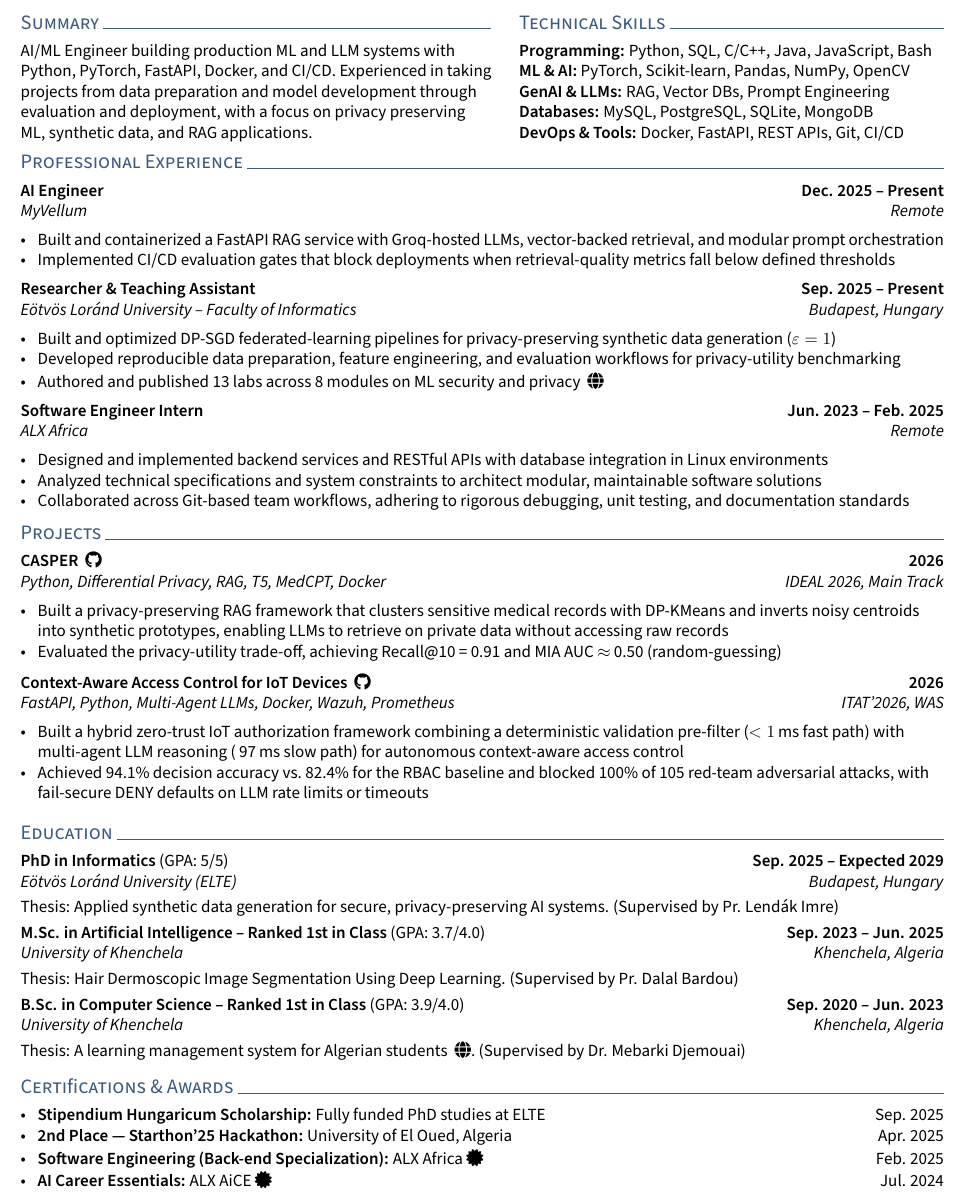
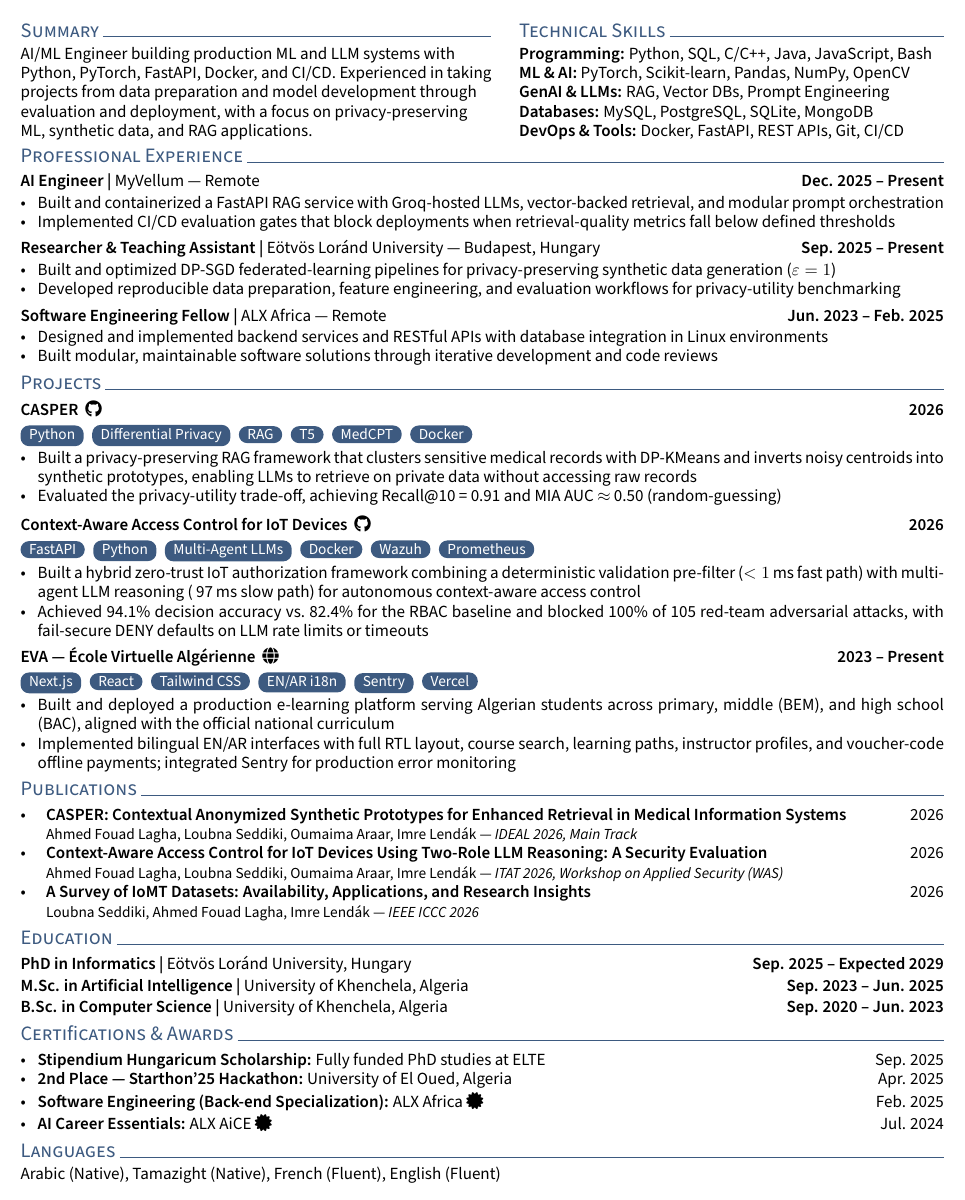
Before and after one commit to ahmed-fouad-lagha/ahmed-fouad-lagha.github.io, a LaTeX CV (_cv/resume.tex): part of the page, cut so that both start at the same text. Compiled offline with pdfLaTeX.

Commit message:
Rebuild resume layout and add publications, EVA, and languages
- Make resume.tex self-contained instead of importing style.sty
- Fix header/geometry clip so all content fits on exactly one page
- Use pipe-format entries for professional experience and education
- Replace plain project tech lines with colored TikZ chips
- Add Publications, EVA project, and Languages sections
- Remove GPA/rank claims, thesis lines, and unused macros

```diff
--- a/_cv/resume.tex
+++ b/_cv/resume.tex
@@ -63,68 +70,74 @@
 \skills{DevOps \& Tools:} Docker, FastAPI, REST APIs, Git, CI/CD
 \end{minipage}
 
-\vspace{0.2em}
+\section{Professional Experience}
 
-\section{Professional Experience}
-\subsection{AI Engineer \texorpdfstring{\hfill}{ } Dec. 2025 -- Present}
-\subtext{MyVellum \hfill Remote}
-\begin{zitemize}
+\subsection{AI Engineer | \mdseries MyVellum --- Remote \hfill \bfseries Dec. 2025 -- Present}
+\begin{itemize}
     \item Built and containerized a FastAPI RAG service with Groq-hosted LLMs, vector-backed retrieval, and modular prompt orchestration
     \item Implemented CI/CD evaluation gates that block deployments when retrieval-quality metrics fall below defined thresholds
-\end{zitemize}
+\end{itemize}
 
-\subsection{Researcher \& Teaching Assistant \texorpdfstring{\hfill}{ } Sep. 2025 -- Present}
-\subtext{E\"otv\"os Lor\'and University -- Faculty of Informatics \hfill Budapest, Hungary}
-\begin{zitemize}
+\subsection{Researcher \& Teaching Assistant | \mdseries E\"otv\"os Lor\'and University --- Budapest, Hungary \hfill \bfseries Sep. 2025 -- Present}
+\begin{itemize}
     \item Built and optimized DP-SGD federated-learning pipelines for privacy-preserving synthetic data generation ($\varepsilon=1$)
     \item Developed reproducible data preparation, feature engineering, and evaluation workflows for privacy-utility benchmarking
-	\item Authored and published 13 labs across 8 modules on ML security and privacy \ \href{https://elte-dsed.github.io/Intro-Data-Security}{\faGlobe}
-\end{zitemize}
+\end{itemize}
 
-\subsection{Software Engineer Intern \texorpdfstring{\hfill}{ } Jun. 2023 -- Feb. 2025}
-\subtext{ALX Africa \hfill Remote}
-\begin{zitemize}
+\subsection{Software Engineering Fellow | \mdseries ALX Africa --- Remote \hfill \bfseries Jun. 2023 -- Feb. 2025}
+\begin{itemize}
     \item Designed and implemented backend services and RESTful APIs with database integration in Linux environments
-    \item Analyzed technical specifications and system constraints to architect modular, maintainable software solutions
-    \item Collaborated across Git-based team workflows, adhering to rigorous debugging, unit testing, and documentation standards
-\end{zitemize}
-
-\vspace{-0.45em}
+    \item Built modular, maintainable software solutions through iterative development and code reviews
+\end{itemize}
 
 \section{Projects}
-\subsection{CASPER \ \href{https://github.com/ahmed-fouad-lagha/CASPER}{\texorpdfstring{\faGithub}{GitHub}} \texorpdfstring{\hfill}{ } 2026}
-\subtext{Python, Differential Privacy, RAG, T5, MedCPT, Docker \hfill IDEAL 2026, Main Track}
-\begin{zitemize}
+
+\subsection{CASPER \ \href{https://github.com/ahmed-fouad-lagha/CASPER}{\faGithub} \hfill 2026}
+\chip{Python} \chip{Differential Privacy} \chip{RAG} \chip{T5} \chip{MedCPT} \chip{Docker}
+\begin{itemize}
     \item Built a privacy-preserving RAG framework that clusters sensitive medical records with DP-KMeans and inverts noisy centroids into synthetic prototypes, enabling LLMs to retrieve on private data without accessing raw records
     \item Evaluated the privacy-utility trade-off, achieving Recall@10~=~0.91 and MIA AUC~$\approx$~0.50 (random-guessing)
-\end{zitemize}
+\end{itemize}
 
-\subsection{Context-Aware Access Control for IoT Devices \ \href{https://github.com/ahmed-fouad-lagha/IoT-Access-Sentinel}{\texorpdfstring{\faGithub}{GitHub}} \texorpdfstring{\hfill}{ } 2026}
-\subtext{FastAPI, Python, Multi-Agent LLMs, Docker, Wazuh, Prometheus \hfill ITAT'2026, WAS}
-\begin{zitemize}
+\subsection{Context-Aware Access Control for IoT Devices \ \href{https://github.com/ahmed-fouad-lagha/IoT-Access-Sentinel}{\faGithub} \hfill 2026}
+\chip{FastAPI} \chip{Python} \chip{Multi-Agent LLMs} \chip{Docker} \chip{Wazuh} \chip{Prometheus}
+\begin{itemize}
     \item Built a hybrid zero-trust IoT authorization framework combining a deterministic validation pre-filter ($<1$\,ms fast path) with multi-agent LLM reasoning (~97\,ms slow path) for autonomous context-aware access control
     \item Achieved 94.1\% decision accuracy vs.\ 82.4\% for the RBAC baseline and blocked 100\% of 105 red-team adversarial attacks, with fail-secure DENY defaults on LLM rate limits or timeouts
-\end{zitemize}
+\end{itemize}
+
+\subsection{EVA --- \'Ecole Virtuelle Alg\'erienne \ \href{https://eva-web-snowy.vercel.app}{\faGlobe} \hfill 2023 -- Present}
+\chip{Next.js} \chip{React} \chip{Tailwind CSS} \chip{EN/AR i18n} \chip{Sentry} \chip{Vercel}
+\begin{itemize}
+    \item Built and deployed a production e-learning platform serving Algerian students across primary, middle (BEM), and high school (BAC), aligned with the official national curriculum
+    \item Implemented bilingual EN/AR interfaces with full RTL layout, course search, learning paths, instructor profiles, and voucher-code offline payments; integrated Sentry for production error monitoring
+\end{itemize}
+
+\section{Publications}
+\begin{itemize}[leftmargin=1.5em]
+    \item \textbf{CASPER: Contextual Anonymized Synthetic Prototypes for Enhanced Retrieval in Medical Information Systems} \hfill 2026 \par {\small Ahmed Fouad Lagha, Loubna Seddiki, Oumaima Araar, Imre Lend\'ak --- \textit{IDEAL 2026, Main Track}}
+    \item \textbf{Context-Aware Access Control for IoT Devices Using Two-Role LLM Reasoning: A Security Evaluation} \hfill 2026 \par {\small Ahmed Fouad Lagha, Loubna Seddiki, Oumaima Araar, Imre Lend\'ak --- \textit{ITAT 2026, Workshop on Applied Security (WAS)}}
+    \item \textbf{A Survey of IoMT Datasets: Availability, Applications, and Research Insights} \hfill 2026 \par {\small Loubna Seddiki, Ahmed Fouad Lagha, Imre Lend\'ak --- \textit{IEEE ICCC 2026}}
+\end{itemize}
 
 \section{Education}
-\subsection{PhD in Informatics \textnormal{(GPA: 5/5)} \texorpdfstring{\hfill}{ } Sep. 2025 -- Expected 2029}
-\edusubtext{E\"otv\"os Lor\'and University (ELTE) \hfill Budapest, Hungary}
-\thesis{Applied synthetic data generation for secure, privacy-preserving AI systems.}{Pr. Lend\'ak Imre}
 
-\subsection{M.Sc. in Artificial Intelligence -- Ranked 1st in Class \textnormal{(GPA: 3.7/4.0)} \texorpdfstring{\hfill}{ } Sep. 2023 -- Jun. 2025}
-\edusubtext{University of Khenchela \hfill Khenchela, Algeria}
-\thesis{Hair Dermoscopic Image Segmentation Using Deep Learning.}{Pr. Dalal Bardou}
+\subsection{PhD in Informatics | \mdseries E\"otv\"os Lor\'and University, Hungary \hfill \bfseries Sep. 2025 -- Expected 2029}
 
-\subsection{B.Sc. in Computer Science -- Ranked 1st in Class \textnormal{(GPA: 3.9/4.0)} \texorpdfstring{\hfill}{ } Sep. 2020 -- Jun. 2023}
-\edusubtext{University of Khenchela \hfill Khenchela, Algeria}
-\thesis{A learning management system for Algerian students \ \href{https://eva-web-snowy.vercel.app}{\faGlobe}.}{Dr. Mebarki Djemouai}
+\subsection{M.Sc. in Artificial Intelligence | \mdseries University of Khenchela, Algeria \hfill \bfseries Sep. 2023 -- Jun. 2025}
 
+\subsection{B.Sc. in Computer Science | \mdseries University of Khenchela, Algeria \hfill \bfseries Sep. 2020 -- Jun. 2023}
+
+\vspace{2pt}
 \section{Certifications \& Awards}
-\begin{zitemize}
+\begin{itemize}
     \item \textbf{Stipendium Hungaricum Scholarship:} Fully funded PhD studies at ELTE \hfill Sep. 2025
     \item \textbf{2nd Place --- Starthon'25 Hackathon:} University of El Oued, Algeria \hfill Apr. 2025
     \item \textbf{Software Engineering (Back-end Specialization):} ALX Africa \href{https://savanna.alxafrica.com/certificates/yNTLX6BYHR}{\faCertificate} \hfill Feb. 2025
     \item \textbf{AI Career Essentials:} ALX AiCE \href{https://savanna.alxafrica.com/certificates/YEM9LC5BNm}{\faCertificate} \hfill Jul. 2024
-\end{zitemize}
+\end{itemize}
+
+\section{Languages}
+\noindent Arabic (Native), Tamazight (Native), French (Fluent), English (Fluent)
 
 \end{document}
```
Also changed, not shown: _cv/resume.pdf, _cv/resume.tex (73 more changed lines). Lines whose indentation alone changed are shown as unchanged.
